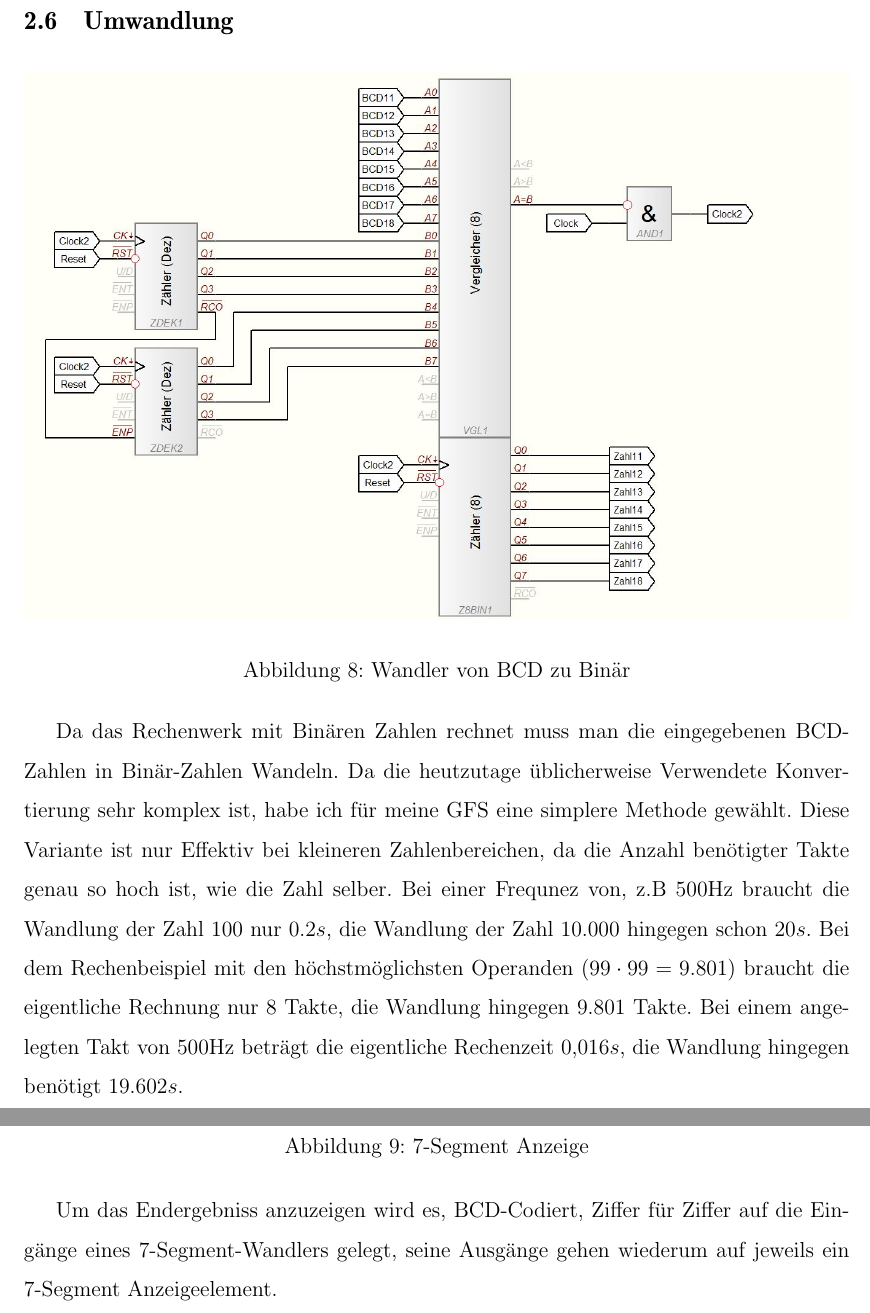
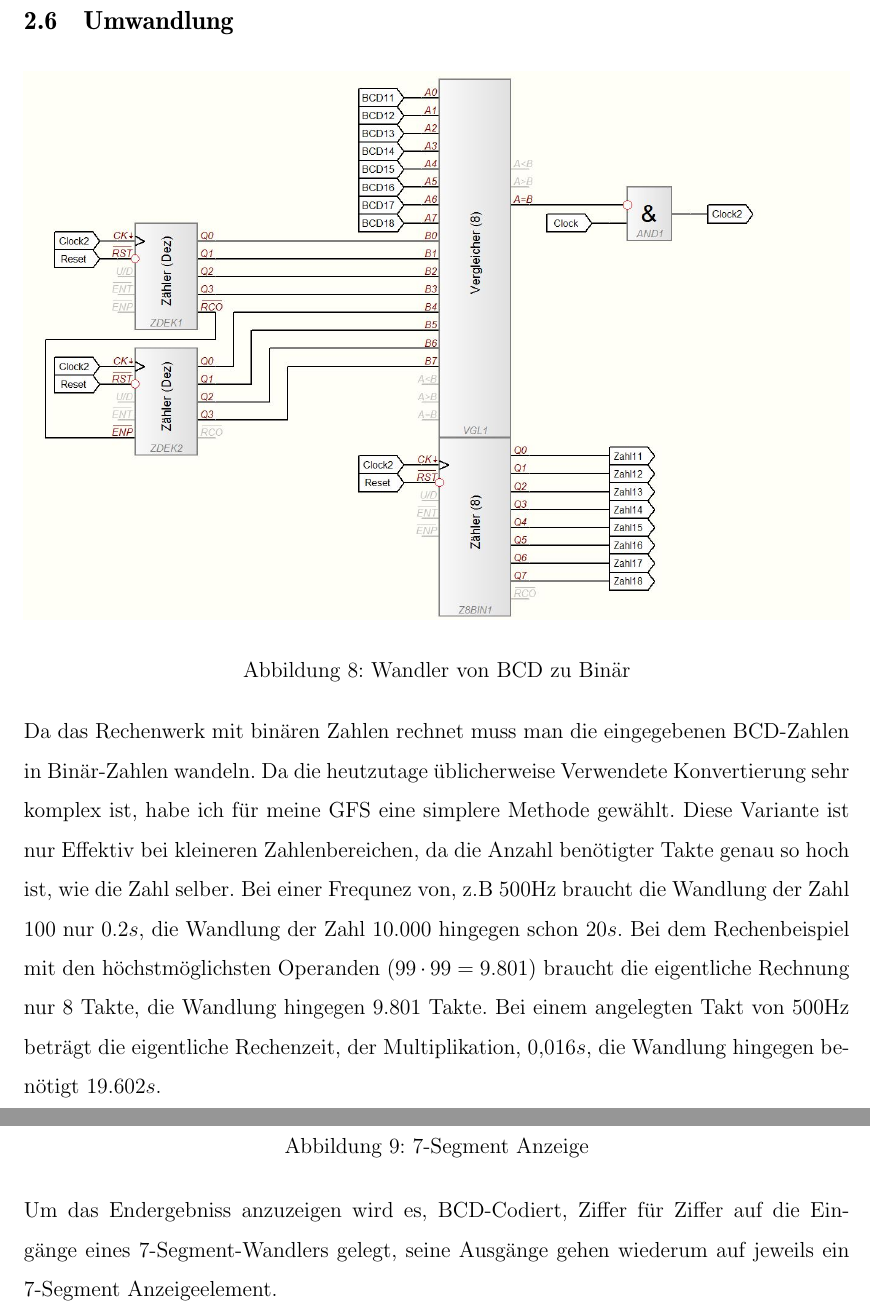
Before and after one commit to DominikEisele/gfs_rechenwerk, a LaTeX document (Tex/GFS_digitales_Rechenwerk.tex): two parts of pages 16 and 18 of 18, joined at a grey line, cut so that both start at the same text. Compiled offline with pdfLaTeX.

Commit message:
Formulierungen verbessert + Rechenwerk verbessert

```diff
--- a/Tex/GFS_digitales_Rechenwerk.tex
+++ b/Tex/GFS_digitales_Rechenwerk.tex
@@ -368,14 +368,15 @@
 			\label{fig:wandler_dezimal_binaer}
 		\end{figure}
 
-	Da das Rechenwerk mit Binären Zahlen rechnet muss man die eingegebenen BCD-Zahlen in Binär-Zahlen Wandeln. Da
+	\noindent
+	Da das Rechenwerk mit binären Zahlen rechnet muss man die eingegebenen BCD-Zahlen in Binär-Zahlen wandeln. Da
 	die heutzutage üblicherweise Verwendete Konvertierung sehr komplex ist, habe ich für meine GFS eine simplere
 	Methode gewählt. Diese Variante ist nur Effektiv bei kleineren Zahlenbereichen, da die Anzahl benötigter Takte
 	genau so hoch ist, wie die Zahl selber. Bei einer Frequnez von, z.B 500Hz braucht die Wandlung der Zahl 100 nur
 	0.2$s$, die Wandlung der Zahl 10.000 hingegen schon 20$s$. Bei dem Rechenbeispiel mit den höchstmöglichsten
 	Operanden $(99 \cdot 99 = 9.801)$ braucht die eigentliche Rechnung nur 8 Takte, die Wandlung hingegen 9.801
-	Takte. Bei einem angelegten Takt von 500Hz beträgt die eigentliche Rechenzeit 0,016$s$, die Wandlung hingegen
-	benötigt 19.602$s$.\\
+	Takte. Bei einem angelegten Takt von 500Hz beträgt die eigentliche Rechenzeit, der Multiplikation, 0,016$s$, die Wandlung
+	hingegen benötigt 19.602$s$.\\
 	Für die Wandlung werden zwei Zähler und ein Vergleicher benötigt. Der erste Zähler ist dabei ein BCD-Zähler, der
 	zweite ein Binärzähler. Dabei ist es wichtig dass die beiden Zähler im gleichen Takt zählen. Der Vergleicher
 	vergleicht das Eingabe Signal mit dem Ausgang des BCD-Zählers. Sind diese beiden Signale identisch so wird der
@@ -397,6 +398,7 @@
 		\FloatBarrier
 
 
+	\noindent
 	Um das Endergebniss anzuzeigen wird es, BCD-Codiert, Ziffer für Ziffer auf die Eingänge eines
 	7-Segment-Wandlers gelegt, seine Ausgänge gehen wiederum auf jeweils ein 7-Segment Anzeigeelement.
 
```
Also changed, not shown: Tex/GFS_digitales_Rechenwerk.pdf, Tex/GFS_digitales_Rechenwerk.tex (2 more changed lines), 1 other file.
